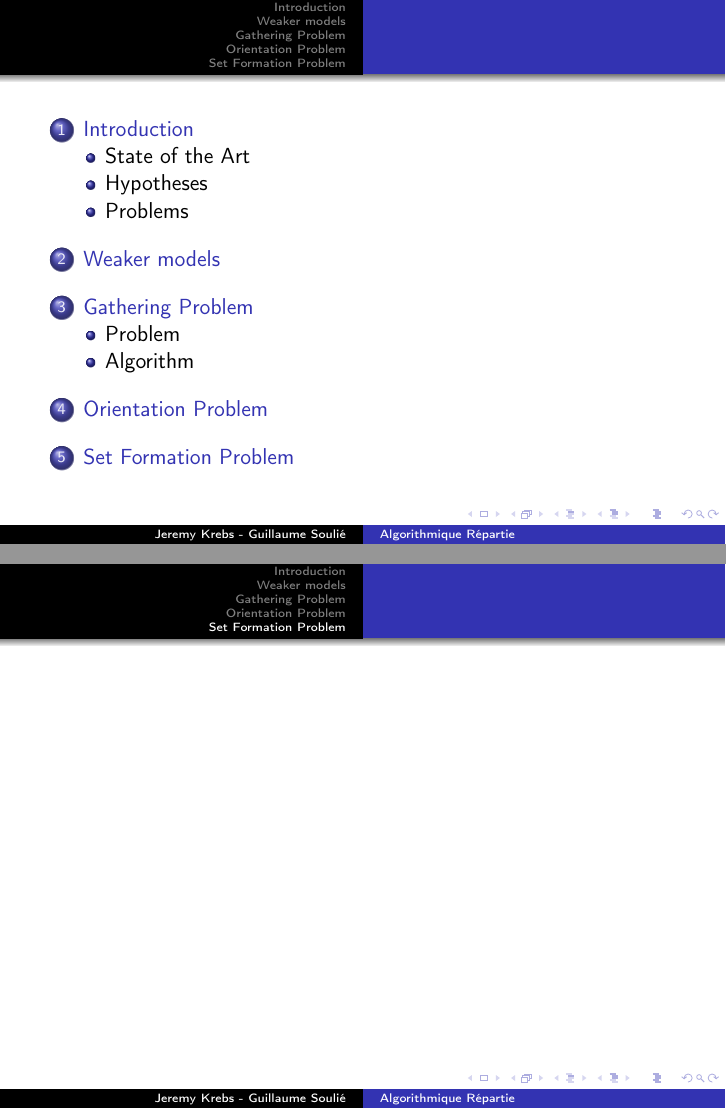
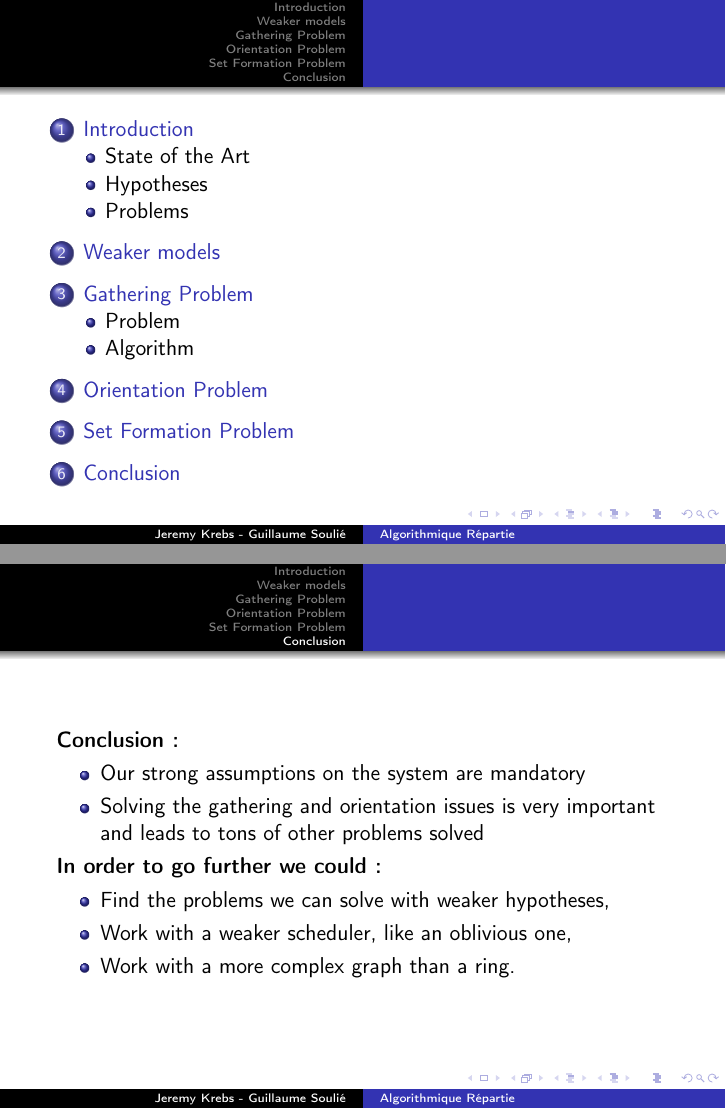
Before and after one commit to JrmKrb/Algorithmique_Repartie, LaTeX slides (slides.tex): pages 2 and 39 of 39 before the commit and pages 2 and 46 of 46 after it, joined at a grey line. Compiled offline with pdfLaTeX.

Commit message:
Add conclusion

```diff
--- a/slides.tex
+++ b/slides.tex
@@ -162,4 +162,21 @@
 \begin{frame}
 \end{frame}
 
+
+\section{Conclusion}
+\begin{frame}
+	\textbf{Conclusion:}
+	\begin{itemize}
+		\item<2-> Our strong assumptions on the system are mandatory
+		\item<3-> Solving the gathering and orientation issues is very important and leads to tons of other problems solved
+	\end{itemize}
+
+	\uncover<4->{\textbf{In order to go further we could:}}
+	\begin{itemize}
+		\item<5-> Find the problems we can solve with weaker hypotheses,
+		\item<6-> Work with a weaker scheduler, like an oblivious one,
+		\item<7-> Work with a more complex graph than a ring.
+	\end{itemize}
+
+\end{frame}
 \end{document}
```
Also changed, not shown: slides.pdf.
